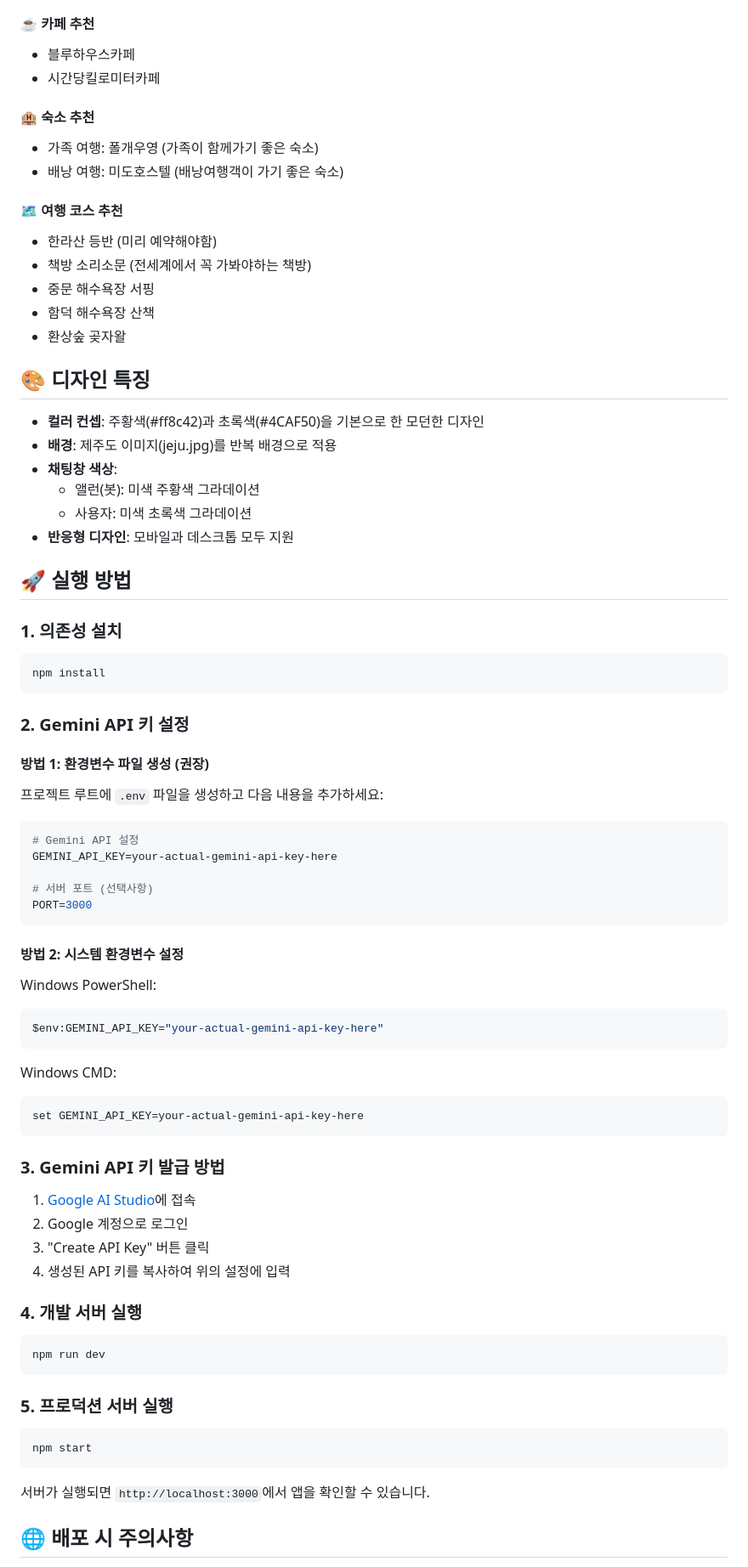
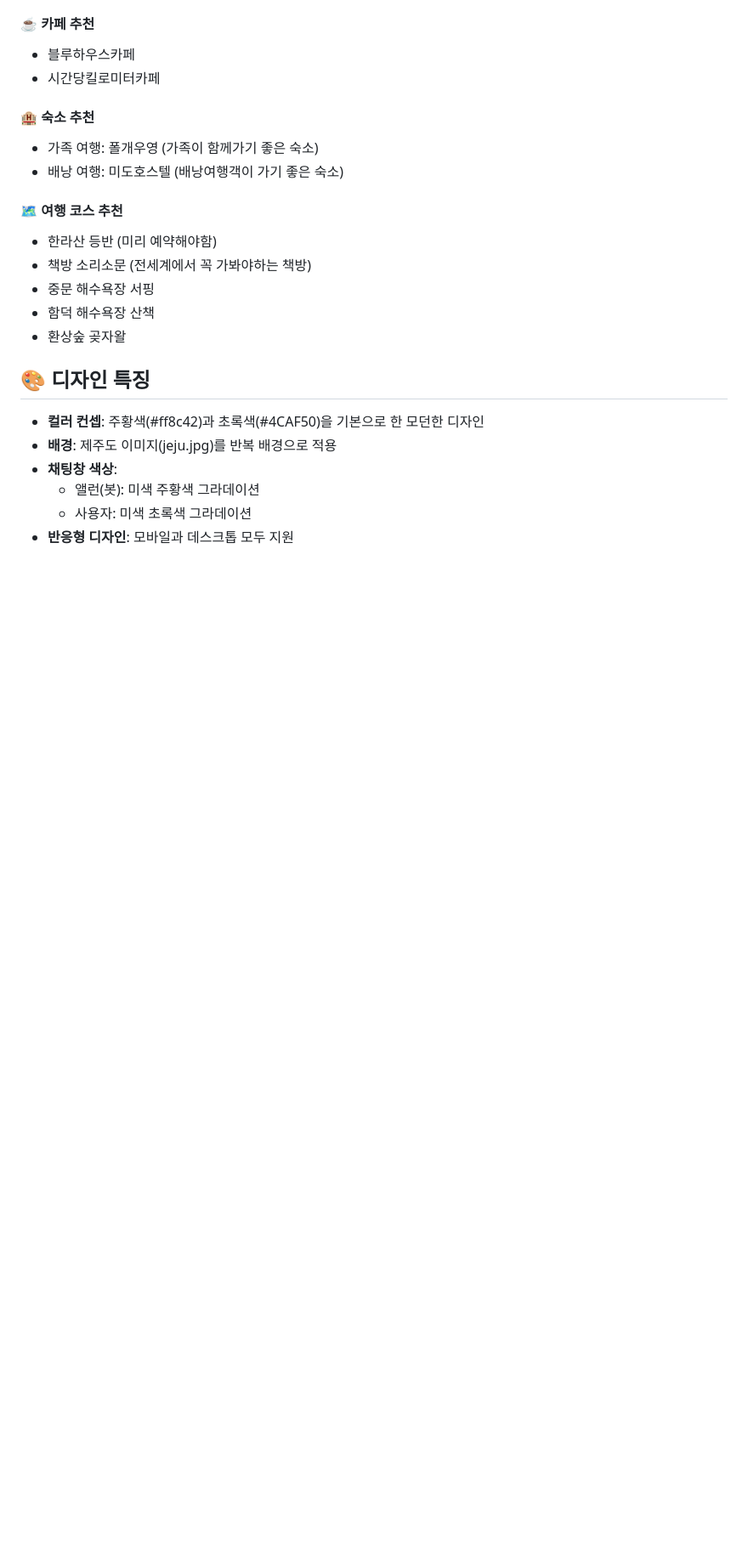
Before and after one commit to sansolPark/ALAL-CHATBOT, a Markdown page: README.md, the part around the change printed below. Shown: that part at 85% size. Rendered like a GitHub page; blank space fills up the shorter version.

````diff
--- a/README.md
+++ b/README.md
@@ -51,54 +51,4 @@
   - 사용자: 미색 초록색 그라데이션
 - **반응형 디자인**: 모바일과 데스크톱 모두 지원
 
-## 🚀 실행 방법
 
-### 1. 의존성 설치
-```bash
-npm install
-```
-
-### 2. Gemini API 키 설정
-
-#### 방법 1: 환경변수 파일 생성 (권장)
-프로젝트 루트에 `.env` 파일을 생성하고 다음 내용을 추가하세요:
-
-```env
-# Gemini API 설정
-GEMINI_API_KEY=your-actual-gemini-api-key-here
-
-# 서버 포트 (선택사항)
-PORT=3000
-```
-
-#### 방법 2: 시스템 환경변수 설정
-Windows PowerShell:
-```powershell
-$env:GEMINI_API_KEY="your-actual-gemini-api-key-here"
-```
-
-Windows CMD:
-```cmd
-set GEMINI_API_KEY=your-actual-gemini-api-key-here
-```
-
-### 3. Gemini API 키 발급 방법
-1. [Google AI Studio](https://makersuite.google.com/app/apikey)에 접속
-2. Google 계정으로 로그인
-3. "Create API Key" 버튼 클릭
-4. 생성된 API 키를 복사하여 위의 설정에 입력
-
-### 4. 개발 서버 실행
-```bash
-npm run dev
-```
-
-### 5. 프로덕션 서버 실행
-```bash
-npm start
-```
-
-서버가 실행되면 `http://localhost:3000`에서 앱을 확인할 수 있습니다.
-
-## 🌐 배포 시 주의사항
-
````
Also changed, not shown: other parts of README.md (+0 -28 lines).
